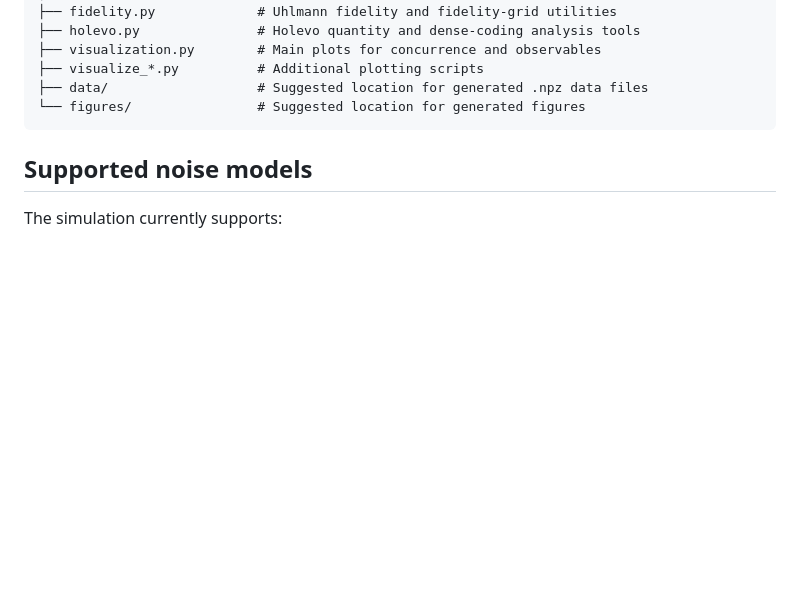
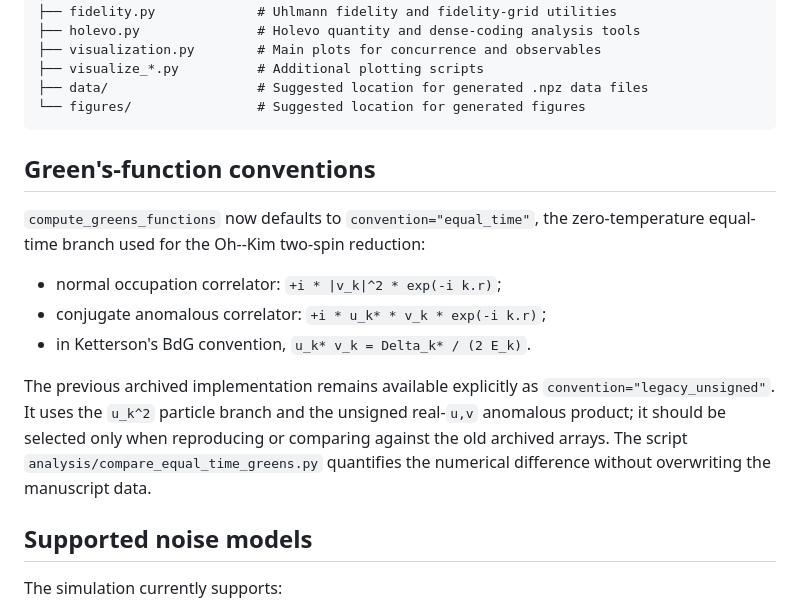
Before and after one commit to AmirhoseynpowAsghari/quantum-teleportation-and-dense-coding-in-open-quantum-systems, a Markdown page: README.md, the part around the change. GitHub-like rendering; blank space fills up the shorter version.

Commit message:
Correct equal-time Green functions and compare observables
Co-authored-by: arena-agent <297053741+arena-agent@users.noreply.github.com>

````diff
--- a/README.md
+++ b/README.md
@@ -35,6 +35,22 @@ Optional analysis modules also support fidelity and Holevo-quantity calculations
 ├── data/                   # Suggested location for generated .npz data files
 └── figures/                # Suggested location for generated figures
 ```
+
+## Green's-function conventions
+
+`compute_greens_functions` now defaults to `convention="equal_time"`, the
+zero-temperature equal-time branch used for the Oh--Kim two-spin reduction:
+
+- normal occupation correlator: `+i * |v_k|^2 * exp(-i k.r)`;
+- conjugate anomalous correlator: `+i * u_k* * v_k * exp(-i k.r)`;
+- in Ketterson's BdG convention, `u_k* v_k = Delta_k* / (2 E_k)`.
+
+The previous archived implementation remains available explicitly as
+`convention="legacy_unsigned"`. It uses the `u_k^2` particle branch and the
+unsigned real-`u,v` anomalous product; it should be selected only when
+reproducing or comparing against the old archived arrays. The script
+`analysis/compare_equal_time_greens.py` quantifies the numerical difference
+without overwriting the manuscript data.
 
 ## Supported noise models
 
````
Also changed, not shown: reports/density_matrix_validity_report.md (+2 -0 lines), reports/equal_time_greens_comparison.md (added, +126 -0 lines), figs/equal_time_dynamics_U75.png (added), figs/equal_time_greens_comparison_U75.png (added), figs/equal_time_initial_U_comparison.png (added), 8 other files.
